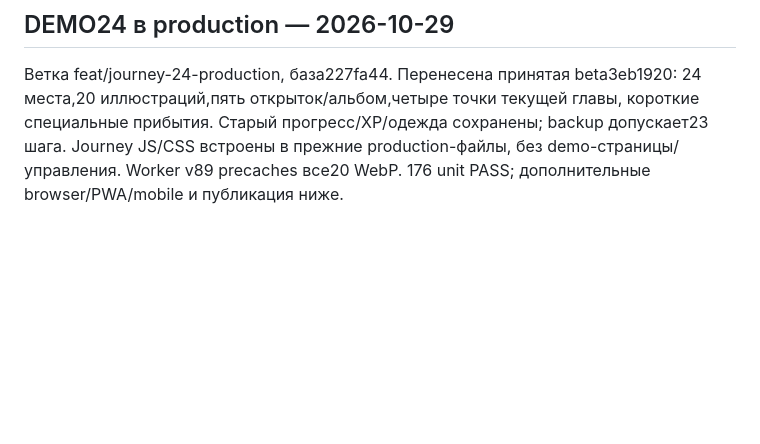
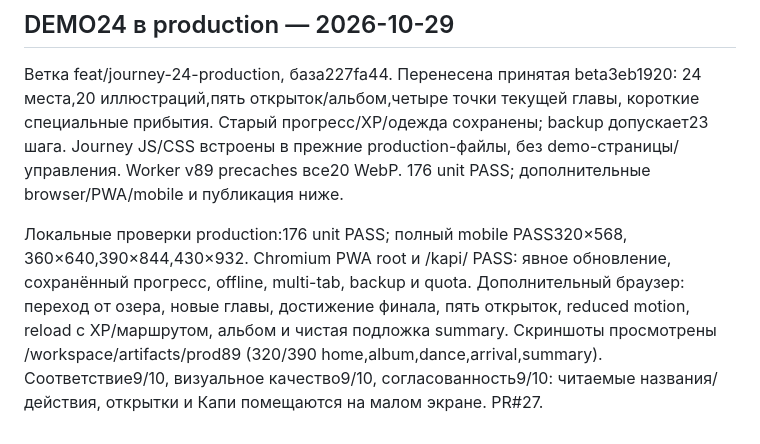
Before and after one commit to KonstantinGlazunov/Kapi, a Markdown page: docs/PROJECT_STATE.md, the part around the change. Rendered like a GitHub page; blank space fills up the shorter version.

Commit message:
docs: record journey production preflight checks

```diff
--- a/docs/PROJECT_STATE.md
+++ b/docs/PROJECT_STATE.md
@@ -501,3 +501,12 @@ offline, backup, quota. Проверены RU (11 с) и DE (11.6 с) истор
 backup допускает23 шага. Journey JS/CSS встроены в прежние production-файлы,
 без demo-страницы/управления. Worker v89 precaches все20 WebP.
 176 unit PASS; дополнительные browser/PWA/mobile и публикация ниже.
+
+Локальные проверки production:176 unit PASS; полный mobile PASS320×568,
+360×640,390×844,430×932. Chromium PWA root и /kapi/ PASS: явное обновление,
+сохранённый прогресс, offline, multi-tab, backup и quota. Дополнительный браузер:
+переход от озера, новые главы, достижение финала, пять открыток, reduced motion,
+reload с XP/маршрутом, альбом и чистая подложка summary. Скриншоты просмотрены
+/workspace/artifacts/prod89 (320/390 home,album,dance,arrival,summary).
+Соответствие9/10, визуальное качество9/10, согласованность9/10: читаемые
+названия/действия, открытки и Капи помещаются на малом экране. PR#27.
```
